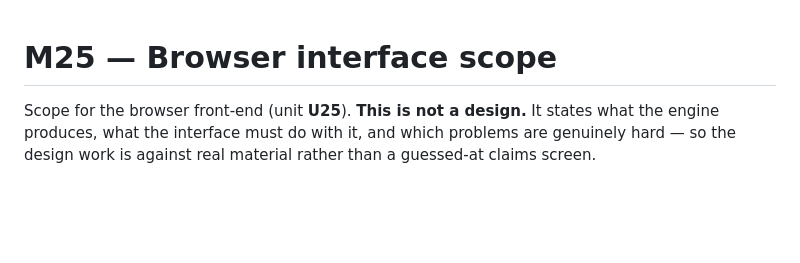
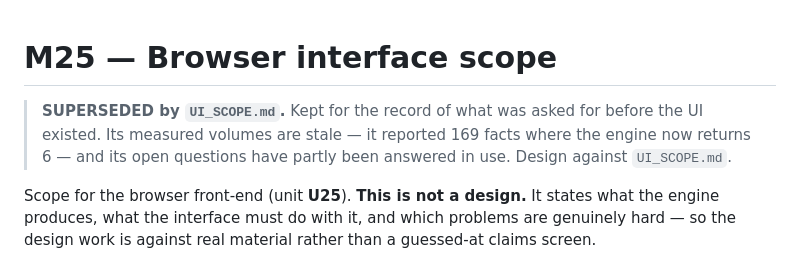
Before and after one commit to Niall-the-Vile/opps-engine, a Markdown page: docs/M25-browser-interface.md, the part around the change. Drawn GitHub-style; blank space fills up the shorter version.

```diff
--- a/docs/M25-browser-interface.md
+++ b/docs/M25-browser-interface.md
@@ -1,4 +1,8 @@
 # M25 — Browser interface scope
+
+> **SUPERSEDED by `UI_SCOPE.md`.** Kept for the record of what was asked for before the UI existed.
+> Its measured volumes are stale — it reported 169 facts where the engine now returns 6 — and its
+> open questions have partly been answered in use. Design against `UI_SCOPE.md`.
 
 Scope for the browser front-end (unit **U25**). **This is not a design.** It states what the engine produces, what the interface must do with it, and which problems are genuinely hard — so the design work is against real material rather than a guessed-at claims screen.
 
```
Also changed, not shown: docs/UI_SCOPE.md (added, +260 -0 lines).
